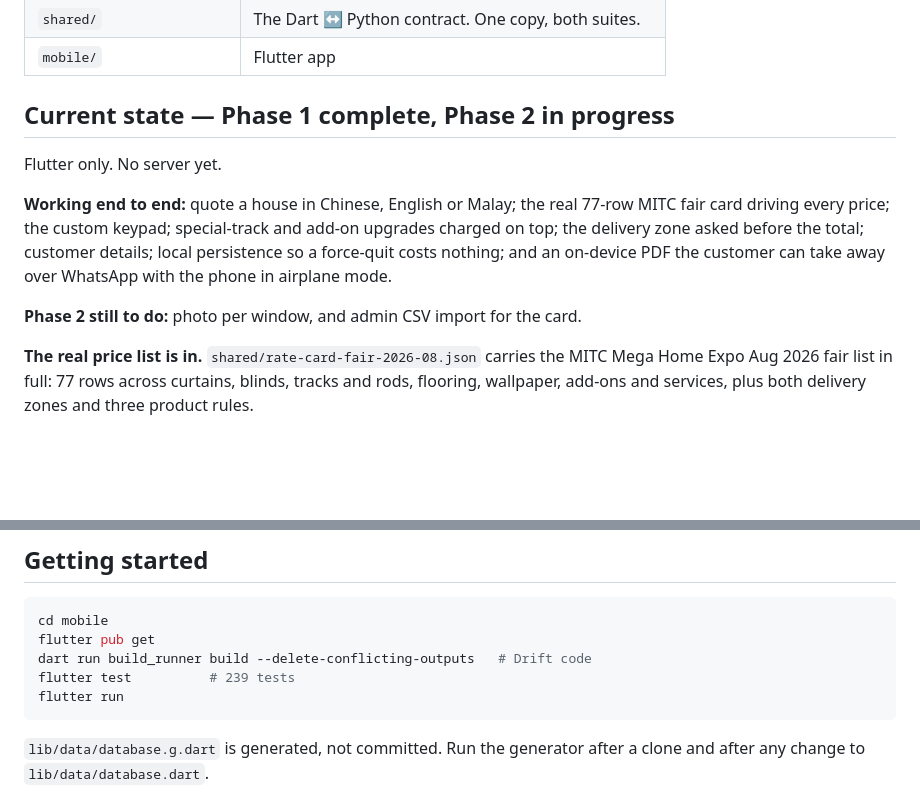
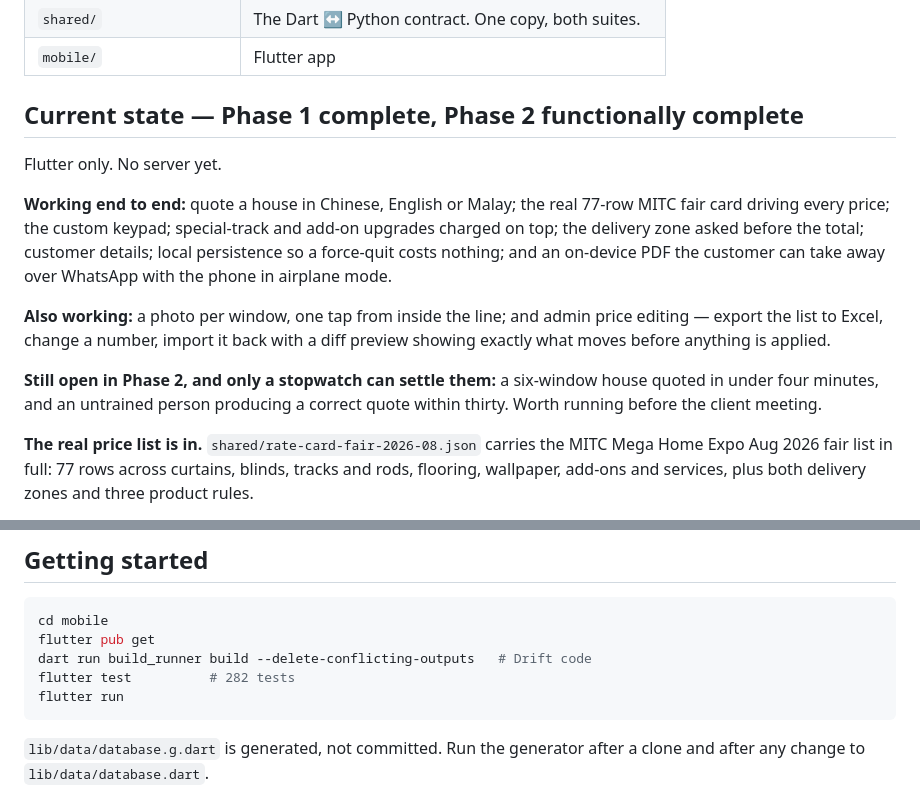
Before and after one commit to jhjh1214/milan-software, a Markdown page: README.md, 2 parts joined by grey strips. GitHub-like rendering; blank space fills up the shorter version.

````diff
--- a/README.md
+++ b/README.md
@@ -11,7 +11,7 @@ Curtains, blinds, SPC / vinyl / laminate flooring, wallpaper.
 | `shared/` | The Dart ↔ Python contract. One copy, both suites. |
 | `mobile/` | Flutter app |
 
-## Current state — Phase 1 complete, Phase 2 in progress
+## Current state — Phase 1 complete, Phase 2 functionally complete
 
 Flutter only. No server yet.
 
@@ -22,7 +22,13 @@ customer details; local persistence so a force-quit costs nothing; and an
 on-device PDF the customer can take away over WhatsApp with the phone in
 airplane mode.
 
-**Phase 2 still to do:** photo per window, and admin CSV import for the card.
+**Also working:** a photo per window, one tap from inside the line; and admin
+price editing — export the list to Excel, change a number, import it back with a
+diff preview showing exactly what moves before anything is applied.
+
+**Still open in Phase 2, and only a stopwatch can settle them:** a six-window
+house quoted in under four minutes, and an untrained person producing a correct
+quote within thirty. Worth running before the client meeting.
 
 **The real price list is in.** `shared/rate-card-fair-2026-08.json` carries the
 MITC Mega Home Expo Aug 2026 fair list in full: 77 rows across curtains, blinds,
@@ -44,7 +50,7 @@ price can only stay level or fall.
 cd mobile
 flutter pub get
 dart run build_runner build --delete-conflicting-outputs   # Drift code
-flutter test          # 239 tests
+flutter test          # 282 tests
 flutter run
 ```
 
````
Also changed, not shown: CLAUDE.md (+12 -6 lines), SPEC.md (+14 -2 lines).
